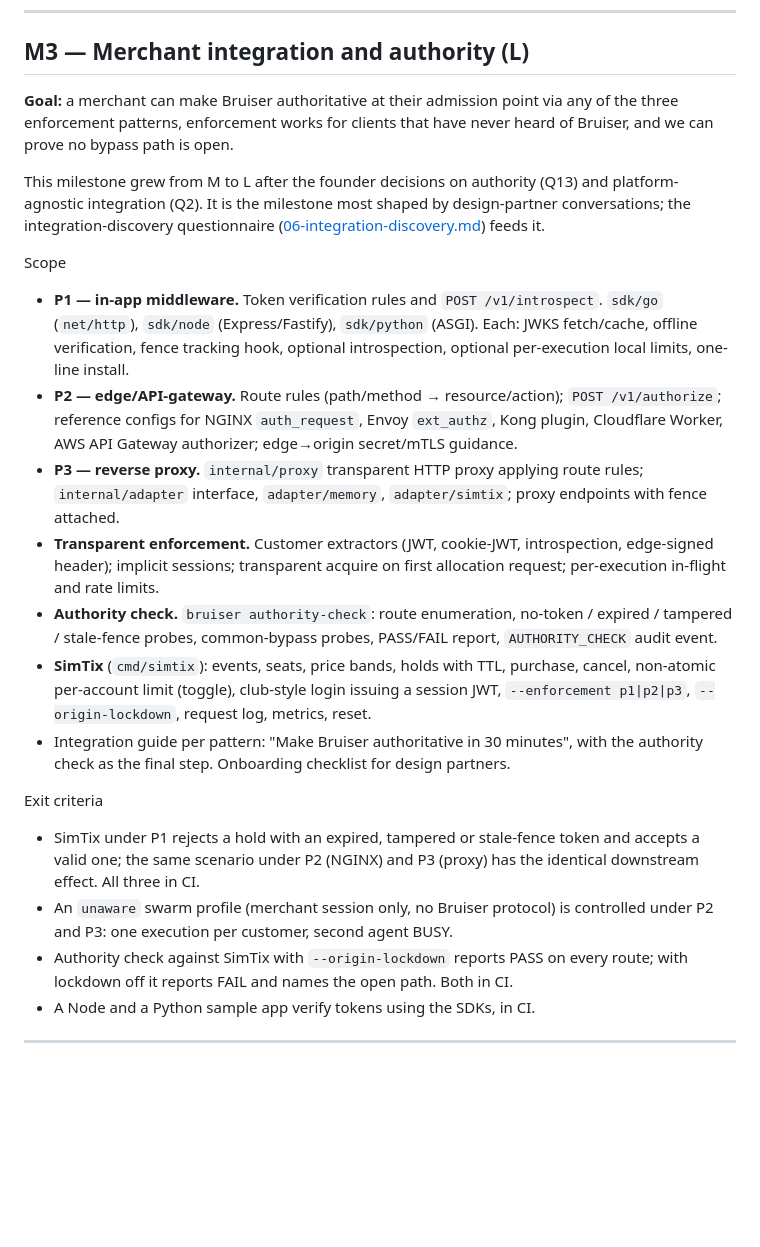
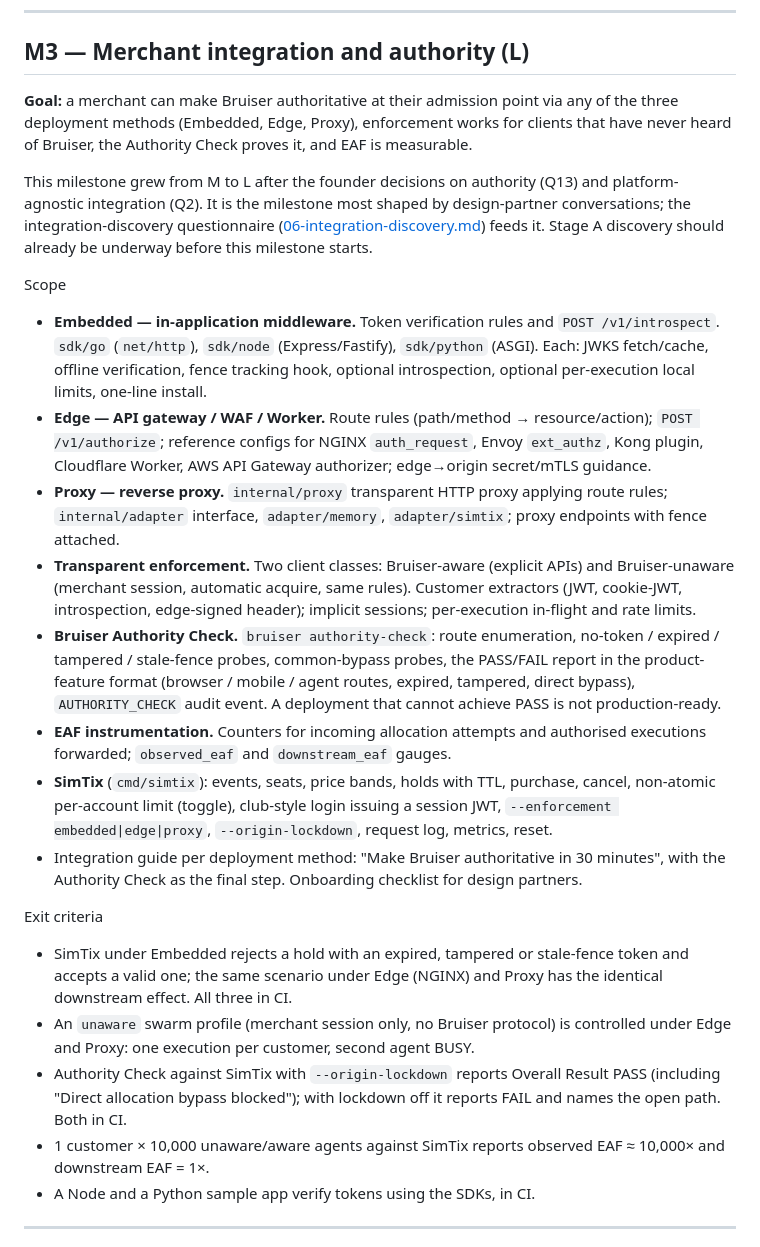
Before and after one commit to Nareik33L/bruiser-gateway, a Markdown page: docs/03-execution-plan.md, the part around one of its changes. Rendered like a GitHub page; blank space fills up the shorter version.

```diff
--- a/docs/03-execution-plan.md
+++ b/docs/03-execution-plan.md
@@ -128,48 +131,60 @@ Risk
 ## M3 — Merchant integration and authority (L)
 
 **Goal:** a merchant can make Bruiser authoritative at their admission point via
-any of the three enforcement patterns, enforcement works for clients that have never
-heard of Bruiser, and we can prove no bypass path is open.
+any of the three deployment methods (Embedded, Edge, Proxy), enforcement works for
+clients that have never heard of Bruiser, the Authority Check proves it, and EAF
+is measurable.
 
 This milestone grew from M to L after the founder decisions on authority (Q13) and
 platform-agnostic integration (Q2). It is the milestone most shaped by design-partner
 conversations; the integration-discovery questionnaire
-([06-integration-discovery.md](06-integration-discovery.md)) feeds it.
+([06-integration-discovery.md](06-integration-discovery.md)) feeds it. Stage A
+discovery should already be underway before this milestone starts.
 
 Scope
 
-- **P1 — in-app middleware.** Token verification rules and `POST /v1/introspect`.
-  `sdk/go` (`net/http`), `sdk/node` (Express/Fastify), `sdk/python` (ASGI). Each:
-  JWKS fetch/cache, offline verification, fence tracking hook, optional
-  introspection, optional per-execution local limits, one-line install.
-- **P2 — edge/API-gateway.** Route rules (path/method → resource/action);
+- **Embedded — in-application middleware.** Token verification rules and
+  `POST /v1/introspect`. `sdk/go` (`net/http`), `sdk/node` (Express/Fastify),
+  `sdk/python` (ASGI). Each: JWKS fetch/cache, offline verification, fence tracking
+  hook, optional introspection, optional per-execution local limits, one-line install.
+- **Edge — API gateway / WAF / Worker.** Route rules (path/method → resource/action);
   `POST /v1/authorize`; reference configs for NGINX `auth_request`, Envoy
   `ext_authz`, Kong plugin, Cloudflare Worker, AWS API Gateway authorizer; edge→origin
   secret/mTLS guidance.
-- **P3 — reverse proxy.** `internal/proxy` transparent HTTP proxy applying route
+- **Proxy — reverse proxy.** `internal/proxy` transparent HTTP proxy applying route
   rules; `internal/adapter` interface, `adapter/memory`, `adapter/simtix`; proxy
   endpoints with fence attached.
-- **Transparent enforcement.** Customer extractors (JWT, cookie-JWT, introspection,
-  edge-signed header); implicit sessions; transparent acquire on first allocation
-  request; per-execution in-flight and rate limits.
-- **Authority check.** `bruiser authority-check`: route enumeration, no-token /
-  expired / tampered / stale-fence probes, common-bypass probes, PASS/FAIL report,
-  `AUTHORITY_CHECK` audit event.
+- **Transparent enforcement.** Two client classes: Bruiser-aware (explicit APIs)
+  and Bruiser-unaware (merchant session, automatic acquire, same rules). Customer
+  extractors (JWT, cookie-JWT, introspection, edge-signed header); implicit sessions;
+  per-execution in-flight and rate limits.
+- **Bruiser Authority Check.** `bruiser authority-check`: route enumeration,
+  no-token / expired / tampered / stale-fence probes, common-bypass probes, the
+  PASS/FAIL report in the product-feature format (browser / mobile / agent routes,
+  expired, tampered, direct bypass), `AUTHORITY_CHECK` audit event. A deployment
+  that cannot achieve PASS is not production-ready.
+- **EAF instrumentation.** Counters for incoming allocation attempts and authorised
+  executions forwarded; `observed_eaf` and `downstream_eaf` gauges.
 - **SimTix** (`cmd/simtix`): events, seats, price bands, holds with TTL, purchase,
   cancel, non-atomic per-account limit (toggle), club-style login issuing a session
-  JWT, `--enforcement p1|p2|p3`, `--origin-lockdown`, request log, metrics, reset.
-- Integration guide per pattern: "Make Bruiser authoritative in 30 minutes", with the
-  authority check as the final step. Onboarding checklist for design partners.
+  JWT, `--enforcement embedded|edge|proxy`, `--origin-lockdown`, request log,
+  metrics, reset.
+- Integration guide per deployment method: "Make Bruiser authoritative in 30
+  minutes", with the Authority Check as the final step. Onboarding checklist for
+  design partners.
 
 Exit criteria
 
-- SimTix under P1 rejects a hold with an expired, tampered or stale-fence token and
-  accepts a valid one; the same scenario under P2 (NGINX) and P3 (proxy) has the
-  identical downstream effect. All three in CI.
+- SimTix under Embedded rejects a hold with an expired, tampered or stale-fence
+  token and accepts a valid one; the same scenario under Edge (NGINX) and Proxy
+  has the identical downstream effect. All three in CI.
 - An `unaware` swarm profile (merchant session only, no Bruiser protocol) is
-  controlled under P2 and P3: one execution per customer, second agent BUSY.
-- Authority check against SimTix with `--origin-lockdown` reports PASS on every
-  route; with lockdown off it reports FAIL and names the open path. Both in CI.
+  controlled under Edge and Proxy: one execution per customer, second agent BUSY.
+- Authority Check against SimTix with `--origin-lockdown` reports Overall Result
+  PASS (including "Direct allocation bypass blocked"); with lockdown off it
+  reports FAIL and names the open path. Both in CI.
+- 1 customer × 10,000 unaware/aware agents against SimTix reports observed EAF
+  ≈ 10,000× and downstream EAF = 1×.
 - A Node and a Python sample app verify tokens using the SDKs, in CI.
 
 ---
```
Also changed, not shown: other parts of docs/03-execution-plan.md (+89 -61 lines), docs/06-integration-discovery.md (+27 -19 lines).
